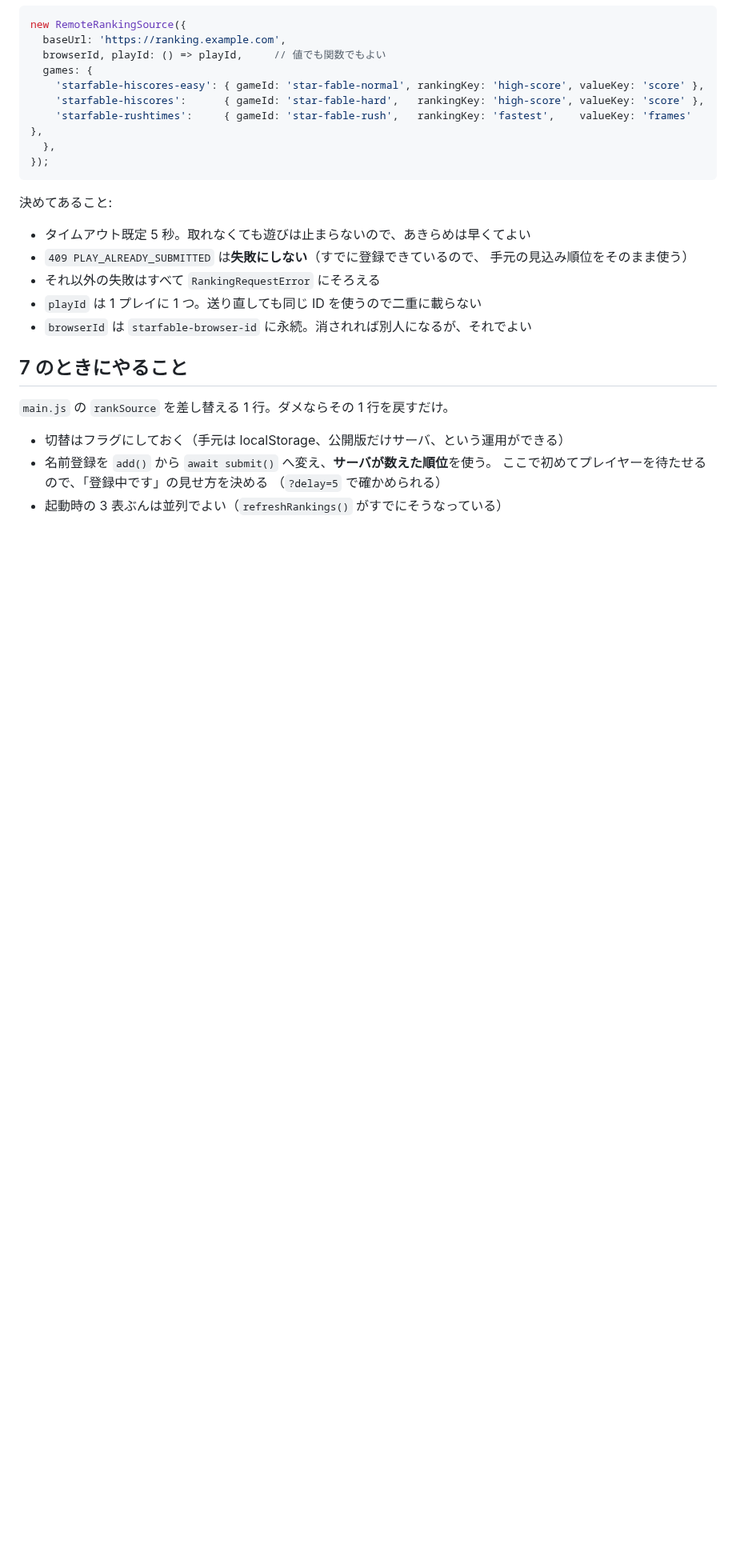
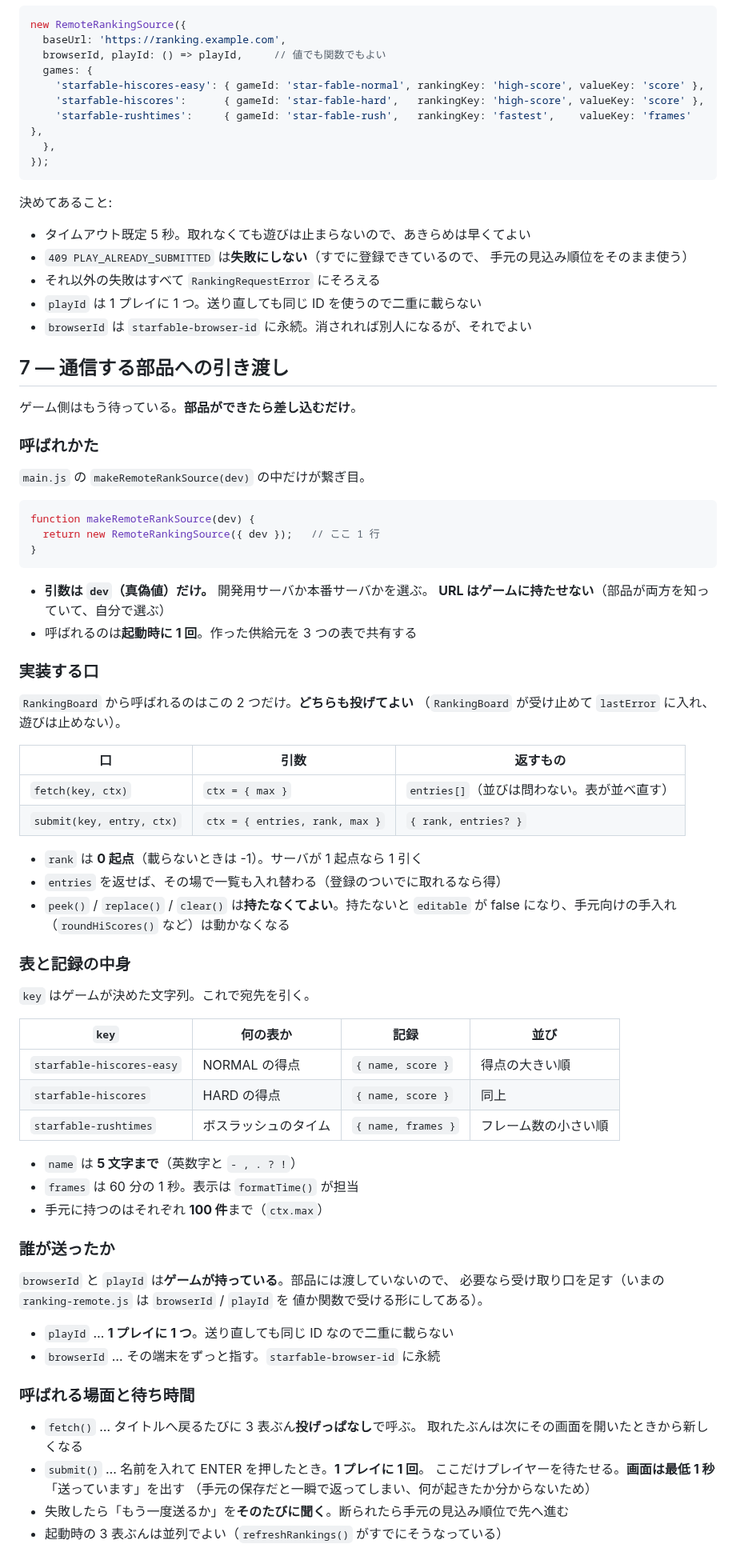
Before and after one commit to harayoki/temp_mmsxx_game_demo1, a Markdown page: docs/RANKING_PLAN.md, the part around one of its changes. Shown at 80% size. Drawn GitHub-style; blank space fills up the shorter version.

Commit message:
通信する部品への引き渡しを書く
Co-Authored-By: Claude Opus 5 <noreply@anthropic.com>

````diff
--- a/docs/RANKING_PLAN.md
+++ b/docs/RANKING_PLAN.md
@@ -191,12 +197,68 @@ new RemoteRankingSource({
 - `playId` は 1 プレイに 1 つ。送り直しても同じ ID を使うので二重に載らない
 - `browserId` は `starfable-browser-id` に永続。消されれば別人になるが、それでよい
 
-## 7 のときにやること
+## 7 — 通信する部品への引き渡し
 
-`main.js` の `rankSource` を差し替える 1 行。ダメならその 1 行を戻すだけ。
+ゲーム側はもう待っている。**部品ができたら差し込むだけ**。
 
-- 切替はフラグにしておく（手元は localStorage、公開版だけサーバ、という運用ができる）
-- 名前登録を `add()` から `await submit()` へ変え、**サーバが数えた順位**を使う。
-  ここで初めてプレイヤーを待たせるので、「登録中です」の見せ方を決める
-  （`?delay=5` で確かめられる）
+### 呼ばれかた
+
+`main.js` の `makeRemoteRankSource(dev)` の中だけが繋ぎ目。
+
+```js
+function makeRemoteRankSource(dev) {
+  return new RemoteRankingSource({ dev });   // ここ 1 行
+}
+```
+
+- **引数は `dev`（真偽値）だけ。** 開発用サーバか本番サーバかを選ぶ。
+  **URL はゲームに持たせない**（部品が両方を知っていて、自分で選ぶ）
+- 呼ばれるのは**起動時に 1 回**。作った供給元を 3 つの表で共有する
+
+### 実装する口
+
+`RankingBoard` から呼ばれるのはこの 2 つだけ。**どちらも投げてよい**
+（`RankingBoard` が受け止めて `lastError` に入れ、遊びは止めない）。
+
+| 口 | 引数 | 返すもの |
+|---|---|---|
+| `fetch(key, ctx)` | `ctx = { max }` | `entries[]`（並びは問わない。表が並べ直す） |
+| `submit(key, entry, ctx)` | `ctx = { entries, rank, max }` | `{ rank, entries? }` |
+
+- `rank` は **0 起点**（載らないときは -1）。サーバが 1 起点なら 1 引く
+- `entries` を返せば、その場で一覧も入れ替わる（登録のついでに取れるなら得）
+- `peek()` / `replace()` / `clear()` は**持たなくてよい**。持たないと
+  `editable` が false になり、手元向けの手入れ（`roundHiScores()` など）は動かなくなる
+
+### 表と記録の中身
+
+`key` はゲームが決めた文字列。これで宛先を引く。
+
+| `key` | 何の表か | 記録 | 並び |
+|---|---|---|---|
+| `starfable-hiscores-easy` | NORMAL の得点 | `{ name, score }` | 得点の大きい順 |
+| `starfable-hiscores` | HARD の得点 | `{ name, score }` | 同上 |
+| `starfable-rushtimes` | ボスラッシュのタイム | `{ name, frames }` | フレーム数の小さい順 |
+
+- `name` は **5 文字まで**（英数字と `- , . ? !`）
+- `frames` は 60 分の 1 秒。表示は `formatTime()` が担当
+- 手元に持つのはそれぞれ **100 件**まで（`ctx.max`）
+
+### 誰が送ったか
+
+`browserId` と `playId` は**ゲームが持っている**。部品には渡していないので、
+必要なら受け取り口を足す（いまの `ranking-remote.js` は `browserId` / `playId` を
+値か関数で受ける形にしてある）。
+
+- `playId` … **1 プレイに 1 つ**。送り直しても同じ ID なので二重に載らない
+- `browserId` … その端末をずっと指す。`starfable-browser-id` に永続
+
+### 呼ばれる場面と待ち時間
+
+- `fetch()` … タイトルへ戻るたびに 3 表ぶん**投げっぱなし**で呼ぶ。
+  取れたぶんは次にその画面を開いたときから新しくなる
+- `submit()` … 名前を入れて ENTER を押したとき。**1 プレイに 1 回**。
+  ここだけプレイヤーを待たせる。**画面は最低 1 秒**「送っています」を出す
+  （手元の保存だと一瞬で返ってしまい、何が起きたか分からないため）
+- 失敗したら「もう一度送るか」を**そのたびに聞く**。断られたら手元の見込み順位で先へ進む
 - 起動時の 3 表ぶんは並列でよい（`refreshRankings()` がすでにそうなっている）
````
Also changed, not shown: other parts of docs/RANKING_PLAN.md (+8 -2 lines).
